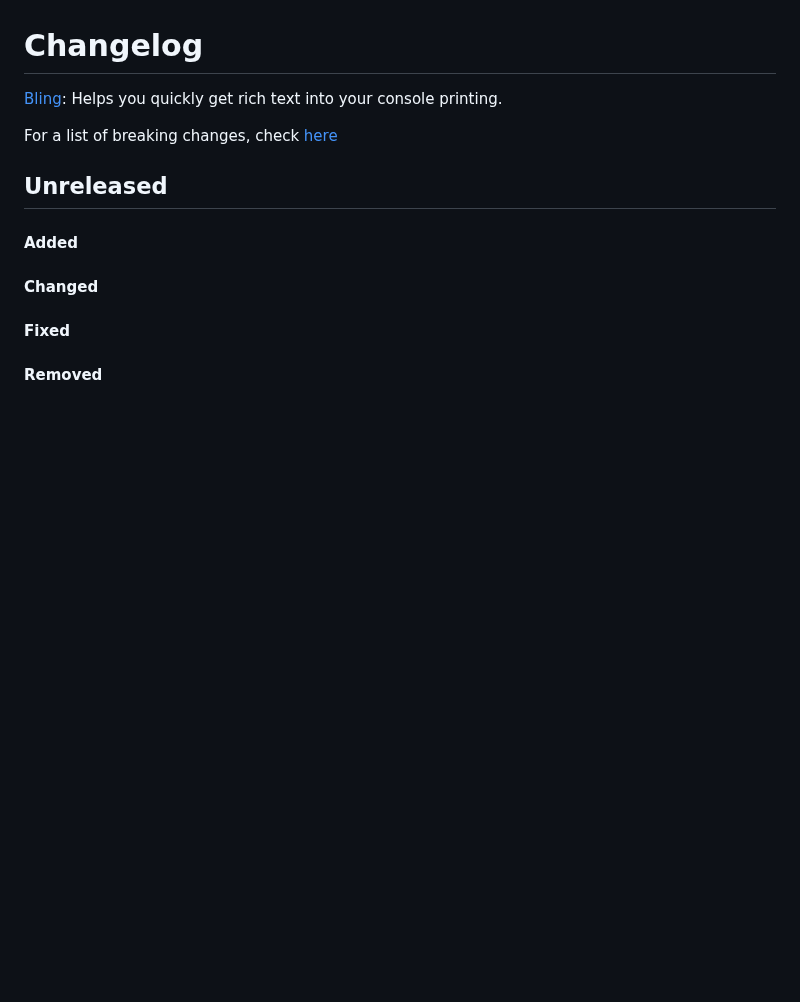
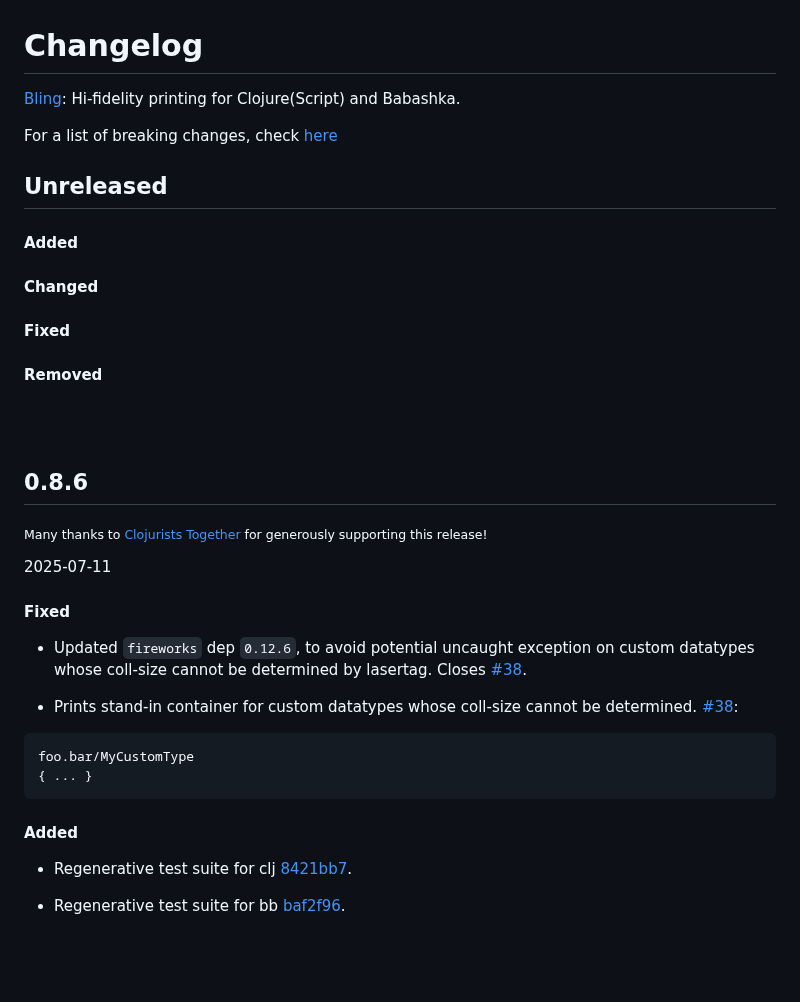
Before and after one commit to paintparty/bling, a Markdown page: CHANGELOG.md, the part around one of its changes. Rendered like a GitHub page; blank space fills up the shorter version.

Commit message:
Update changelog

````diff
--- a/CHANGELOG.md
+++ b/CHANGELOG.md
@@ -1,5 +1,5 @@
 # Changelog
-[Bling](https://github.com/paintparty/bling): Helps you quickly get rich text into your console printing.
+[Bling](https://github.com/paintparty/bling): Hi-fidelity printing for Clojure(Script) and Babashka.
 
 
 For a list of breaking changes, check [here](#breaking-changes)
@@ -17,6 +17,33 @@ For a list of breaking changes, check [here](#breaking-changes)
 <br>
 <br>
 
+## 0.8.6
+
+<p><sub>Many thanks to <a href="https://www.clojuriststogether.org/">Clojurists Together</a> for generously supporting this release!</sub></p>
+
+2025-07-11
+
+#### Fixed
+- Updated `fireworks` dep `0.12.6`, to avoid potential uncaught exception on custom datatypes whose coll-size cannot be determined by lasertag. Closes [#38](https://github.com/paintparty/bling/issues/38).
+
+- Prints stand-in container for custom datatypes whose coll-size cannot be determined. [#38](https://github.com/paintparty/bling/issues/38):
+```Clojure
+foo.bar/MyCustomType
+{ ... }
+```
+
+#### Added
+- Regenerative test suite for clj [8421bb7](https://github.com/paintparty/bling/commit/8421bb7c4d5702d93ec24252265ae99101c24f0e).
+
+
+- Regenerative test suite for bb [baf2f96](https://github.com/paintparty/bling/commit/baf2f9685ea1d2b9ffb7fc55f86d59c0247ae5fc).
+
+
+
+<br>
+<br>
+
+
 ## 0.8.5
 
 <p><sub>Many thanks to <a href="https://www.clojuriststogether.org/">Clojurists Together</a> for generously supporting this release!</sub></p>
````
Also changed, not shown: other parts of CHANGELOG.md (+1 -1 lines).
